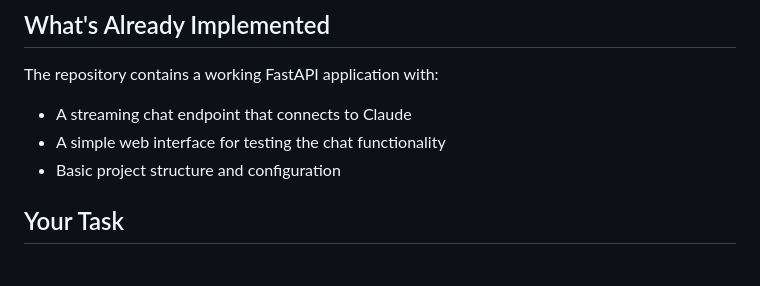
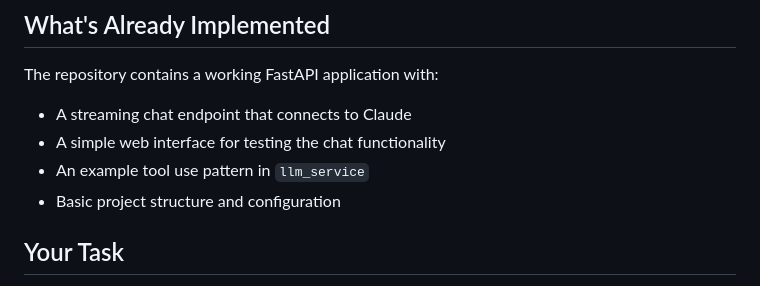
Before and after one commit to tyhouch/remember-task, a Markdown page: README.md, the part around the change. Drawn GitHub-style.

```diff
--- a/README.md
+++ b/README.md
@@ -7,6 +7,7 @@ In this task, you'll implement a memory system for an AI assistant. The system s
 The repository contains a working FastAPI application with:
 * A streaming chat endpoint that connects to Claude
 * A simple web interface for testing the chat functionality
+* An example tool use pattern in `llm_service`
 * Basic project structure and configuration
 
 ## Your Task
```
